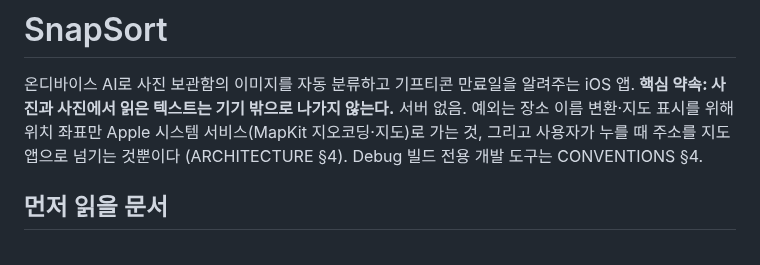
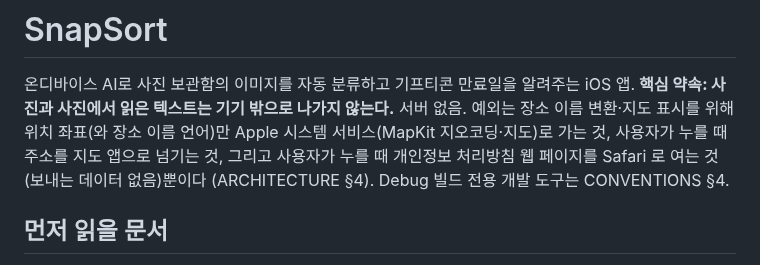
Before and after one commit to zopandagom/snapsort-ios, a Markdown page: CLAUDE.md, the part around the change. GitHub-like rendering.

Commit message:
chore: CLAUDE.md 개인정보 예외에 로캘과 처리방침 링크 반영
핵심 약속의 예외 목록이 실제 동작과 달랐다.

- 지오코딩에 가는 것에 장소 이름 언어를 더했다.
- 사용자가 누를 때 처리방침 웹 페이지를 Safari 로 여는 것(보내는
  데이터 없음)을 예외로 추가했다.

```diff
--- a/CLAUDE.md
+++ b/CLAUDE.md
@@ -2,7 +2,7 @@
 
 온디바이스 AI로 사진 보관함의 이미지를 자동 분류하고 기프티콘 만료일을 알려주는 iOS 앱.
 **핵심 약속: 사진과 사진에서 읽은 텍스트는 기기 밖으로 나가지 않는다.** 서버 없음.
-예외는 장소 이름 변환·지도 표시를 위해 위치 좌표만 Apple 시스템 서비스(MapKit 지오코딩·지도)로 가는 것, 그리고 사용자가 누를 때 주소를 지도 앱으로 넘기는 것뿐이다 (ARCHITECTURE §4).
+예외는 장소 이름 변환·지도 표시를 위해 위치 좌표(와 장소 이름 언어)만 Apple 시스템 서비스(MapKit 지오코딩·지도)로 가는 것, 사용자가 누를 때 주소를 지도 앱으로 넘기는 것, 그리고 사용자가 누를 때 개인정보 처리방침 웹 페이지를 Safari 로 여는 것(보내는 데이터 없음)뿐이다 (ARCHITECTURE §4).
 Debug 빌드 전용 개발 도구는 CONVENTIONS §4.
 
 ## 먼저 읽을 문서
```
